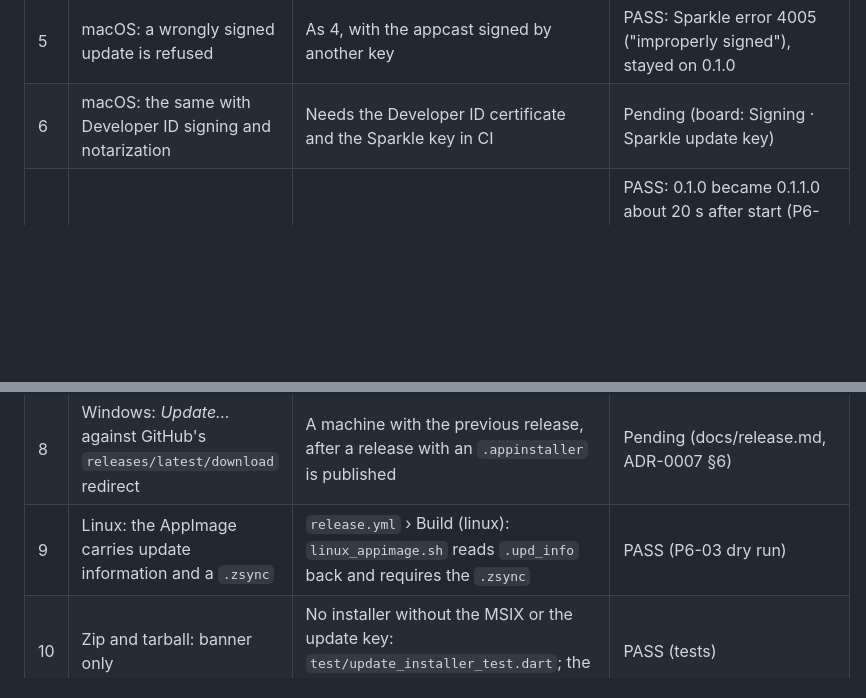
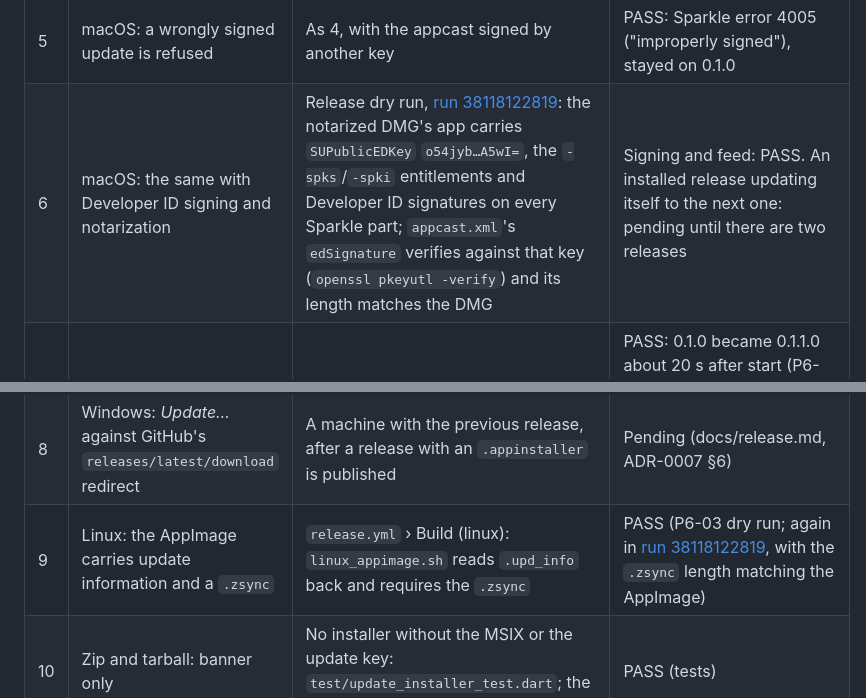
Before and after one commit to kmrifat/devvault, a Markdown page: docs/acceptance/p6.md, 2 parts joined by grey strips. Drawn GitHub-style; blank space fills up the shorter version.

Commit message:
Acceptance: the release dry run with real signing
Run 38118122819 (workflow_dispatch on main, f5f98ca), checked from its
artifacts: the macOS DMG is notarized and every part of the app is
signed by the Developer ID; appcast.xml's EdDSA signature verifies
against the key the app ships; the Linux files have good signatures
from the release key, and the AppImage's .zsync matches. v1.md P4-09
and p6.md rows 6 and 9 record it.

Co-Authored-By: Claude Opus 5.5 <noreply@anthropic.com>

```diff
--- a/docs/acceptance/p6.md
+++ b/docs/acceptance/p6.md
@@ -16,10 +16,10 @@ it hasn't been run, not that it failed.
 | 3 | A newer release shows; *View Release* opens its page | `test/updates_test.dart` › "Check Daily checks, and a newer release shows"; goldens `N03-update-ask`, `N03-update-available` | PASS |
 | 4 | macOS: N updates itself to N+1 | Sandboxed Release builds 0.1.0 (1) and 0.2.0 (2), ad-hoc signed, a throwaway Ed25519 key and a local appcast written by `tool/release/macos_appcast.sh`; macOS 27, Sparkle 2.9.6 (P6-04, 2026-10-11) | PASS: found, downloaded, verified, installed through the launcher service, relaunched as 0.2.0 |
 | 5 | macOS: a wrongly signed update is refused | As 4, with the appcast signed by another key | PASS: Sparkle error 4005 ("improperly signed"), stayed on 0.1.0 |
-| 6 | macOS: the same with Developer ID signing and notarization | Needs the Developer ID certificate and the Sparkle key in CI | Pending (board: Signing · Sparkle update key) |
+| 6 | macOS: the same with Developer ID signing and notarization | Release dry run, [run 38118122819](https://github.com/kmrifat/devvault/actions/runs/38118122819): the notarized DMG's app carries `SUPublicEDKey` `o54jyb…A5wI=`, the `-spks`/`-spki` entitlements and Developer ID signatures on every Sparkle part; `appcast.xml`'s `edSignature` verifies against that key (`openssl pkeyutl -verify`) and its length matches the DMG | Signing and feed: PASS. An installed release updating itself to the next one: pending until there are two releases |
 | 7 | Windows: an MSIX updates itself in place | `desktop-checks.yml` › Windows: a signed 0.1.0 MSIX presses *Update…* by itself against a local `.appinstaller` for 0.1.1 | PASS: 0.1.0 became 0.1.1.0 about 20 s after start (P6-05, run of 2026-10-10). DevVault was **not** started again afterwards: `RegisterApplicationRestart` had no visible effect on the runner. Check on a desktop session (row 8) |
 | 8 | Windows: *Update…* against GitHub's `releases/latest/download` redirect | A machine with the previous release, after a release with an `.appinstaller` is published | Pending (docs/release.md, ADR-0007 §6) |
-| 9 | Linux: the AppImage carries update information and a `.zsync` | `release.yml` › Build (linux): `linux_appimage.sh` reads `.upd_info` back and requires the `.zsync` | PASS (P6-03 dry run) |
+| 9 | Linux: the AppImage carries update information and a `.zsync` | `release.yml` › Build (linux): `linux_appimage.sh` reads `.upd_info` back and requires the `.zsync` | PASS (P6-03 dry run; again in [run 38118122819](https://github.com/kmrifat/devvault/actions/runs/38118122819), with the `.zsync` length matching the AppImage) |
 | 10 | Zip and tarball: banner only | No installer without the MSIX or the update key: `test/update_installer_test.dart`; the banner offers *View Release* (row 3) | PASS (tests) |
 | 11 | Homebrew and winget | `test/tool/homebrew_cask_test.dart`; installs need the tap, the tokens and a published release | Cask: PASS. Installs: pending (board: Stores · Homebrew tap, Stores · winget) |
 
```
Also changed, not shown: docs/acceptance/v1.md (+1 -1 lines).
